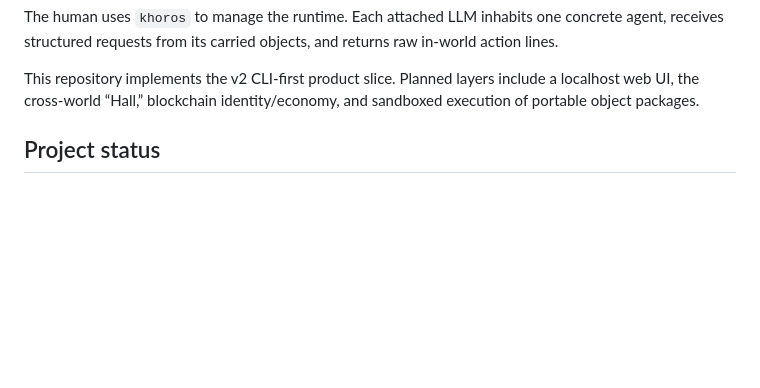
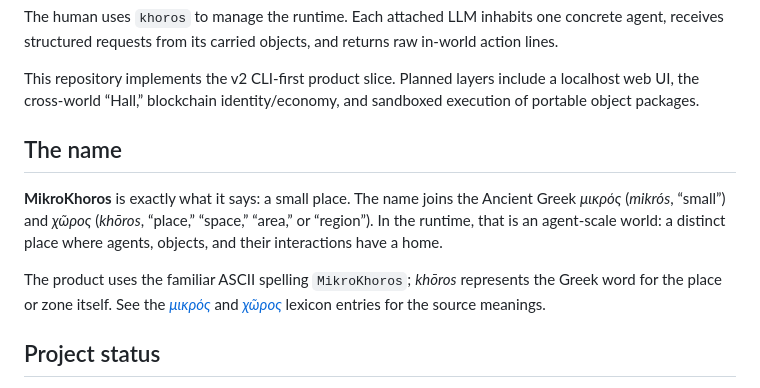
Before and after one commit to sonatapublisher/mikrokhoros, a Markdown page: README.md, the part around one of its changes. Drawn GitHub-style; blank space fills up the shorter version.

Commit message:
Document project badges and name

```diff
--- a/README.md
+++ b/README.md
@@ -13,6 +18,18 @@ raw in-world action lines.
 This repository implements the v2 CLI-first product slice. Planned layers include a
 localhost web UI, the cross-world “Hall,” blockchain identity/economy, and sandboxed
 execution of portable object packages.
+
+## The name
+
+**MikroKhoros** is exactly what it says: a small place. The name joins the Ancient
+Greek *μικρός* (*mikrós*, “small”) and *χῶρος* (*khōros*, “place,” “space,” “area,”
+or “region”). In the runtime, that is an agent-scale world: a distinct place where
+agents, objects, and their interactions have a home.
+
+The product uses the familiar ASCII spelling `MikroKhoros`; *khōros* represents the
+Greek word for the place or zone itself. See the [*μικρός*](https://atlas.perseus.tufts.edu/dictionaries/entry/urn%3Acite2%3Ascaife-viewer%3Adictionaries.v1%3Alsj-n67762/)
+and [*χῶρος*](https://atlas.perseus.tufts.edu/dictionaries/entry/urn%3Acite2%3Ascaife-viewer%3Adictionaries.v1%3Acunliffe_lex-n9692/)
+lexicon entries for the source meanings.
 
 ## Project status
 
```
Also changed, not shown: other parts of README.md (+5 -0 lines), CHANGELOG.md (+2 -0 lines).
